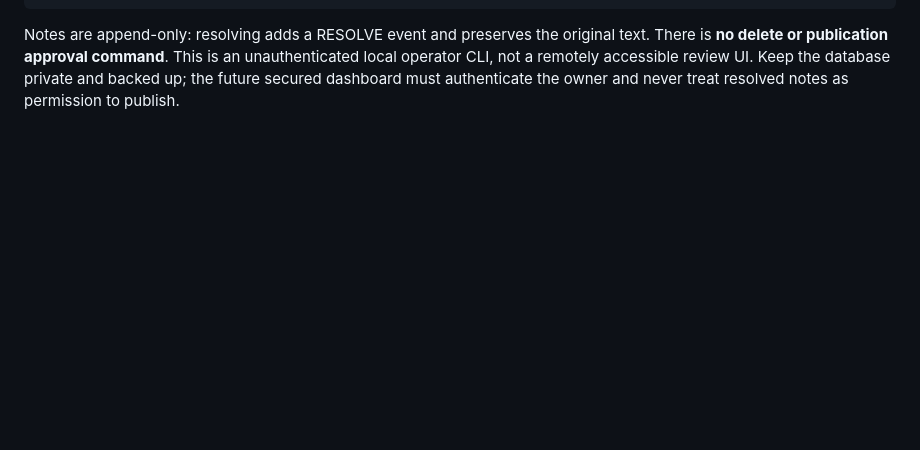
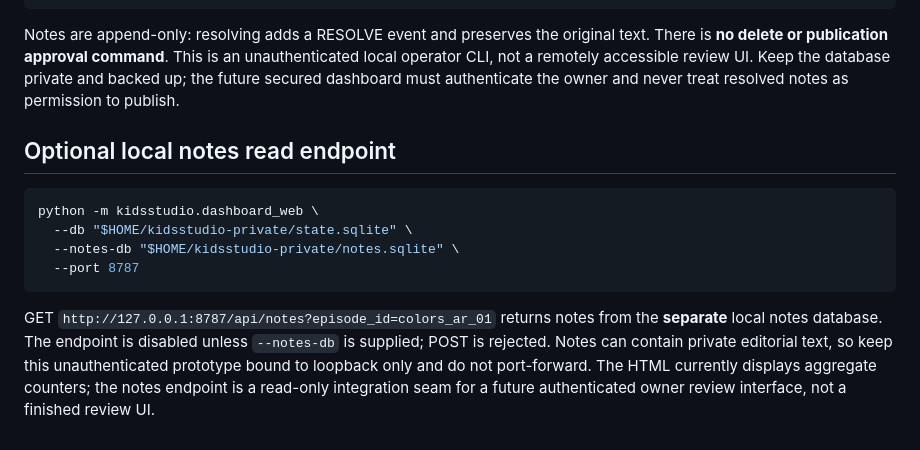
Before and after one commit to ali96adil/KidsStudio, a Markdown page: docs/G4_MAC_PI_QUALIFICATION.md, the part around the change. Drawn GitHub-style; blank space fills up the shorter version.

Commit message:
docs: optional local read-only notes API and privacy boundary

````diff
--- a/docs/G4_MAC_PI_QUALIFICATION.md
+++ b/docs/G4_MAC_PI_QUALIFICATION.md
@@ -227,3 +227,14 @@ python -m kidsstudio.episode_notes --db "$HOME/kidsstudio-private/notes.sqlite"
 ```
 
 Notes are append-only: resolving adds a RESOLVE event and preserves the original text. There is **no delete or publication approval command**. This is an unauthenticated local operator CLI, not a remotely accessible review UI. Keep the database private and backed up; the future secured dashboard must authenticate the owner and never treat resolved notes as permission to publish.
+
+## Optional local notes read endpoint
+
+```bash
+python -m kidsstudio.dashboard_web \
+  --db "$HOME/kidsstudio-private/state.sqlite" \
+  --notes-db "$HOME/kidsstudio-private/notes.sqlite" \
+  --port 8787
+```
+
+GET `http://127.0.0.1:8787/api/notes?episode_id=colors_ar_01` returns notes from the **separate** local notes database. The endpoint is disabled unless `--notes-db` is supplied; POST is rejected. Notes can contain private editorial text, so keep this unauthenticated prototype bound to loopback only and do not port-forward. The HTML currently displays aggregate counters; the notes endpoint is a read-only integration seam for a future authenticated owner review interface, not a finished review UI.
````
